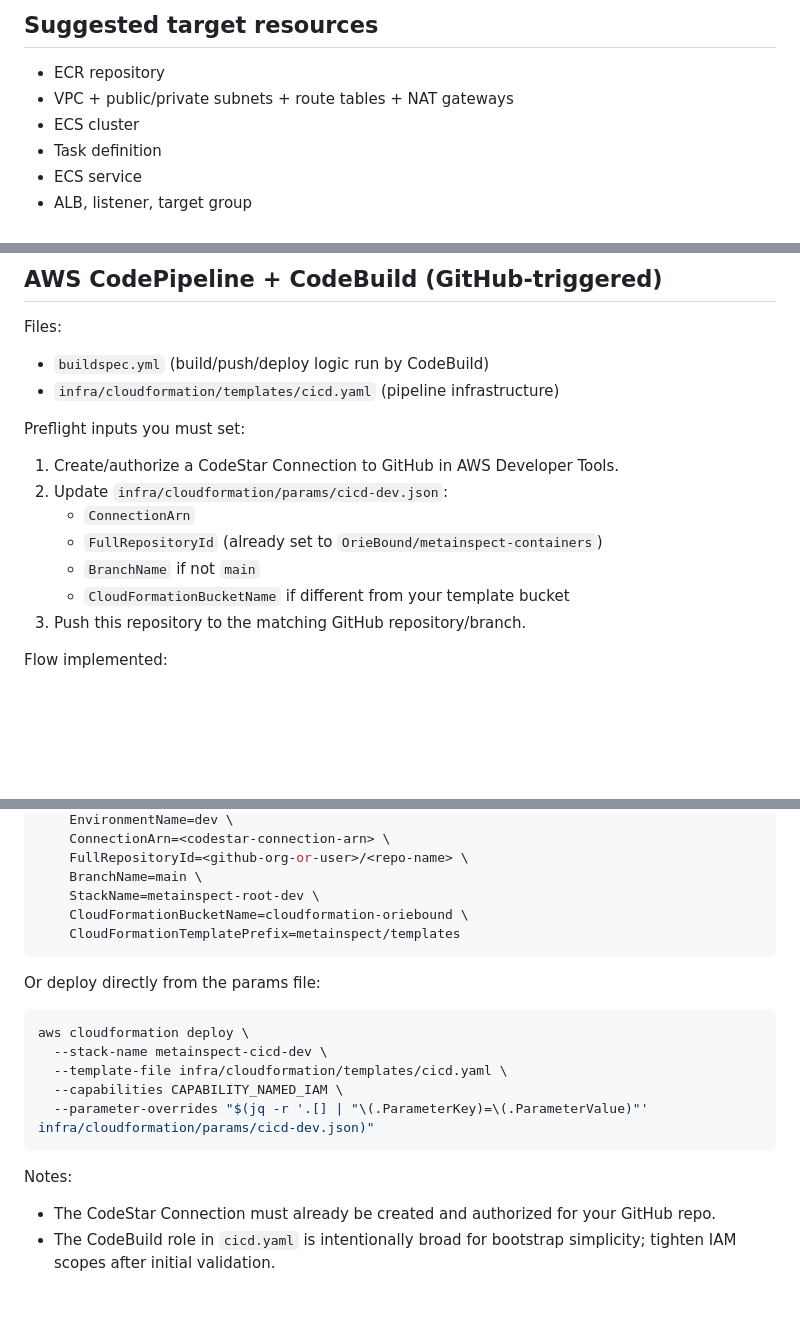
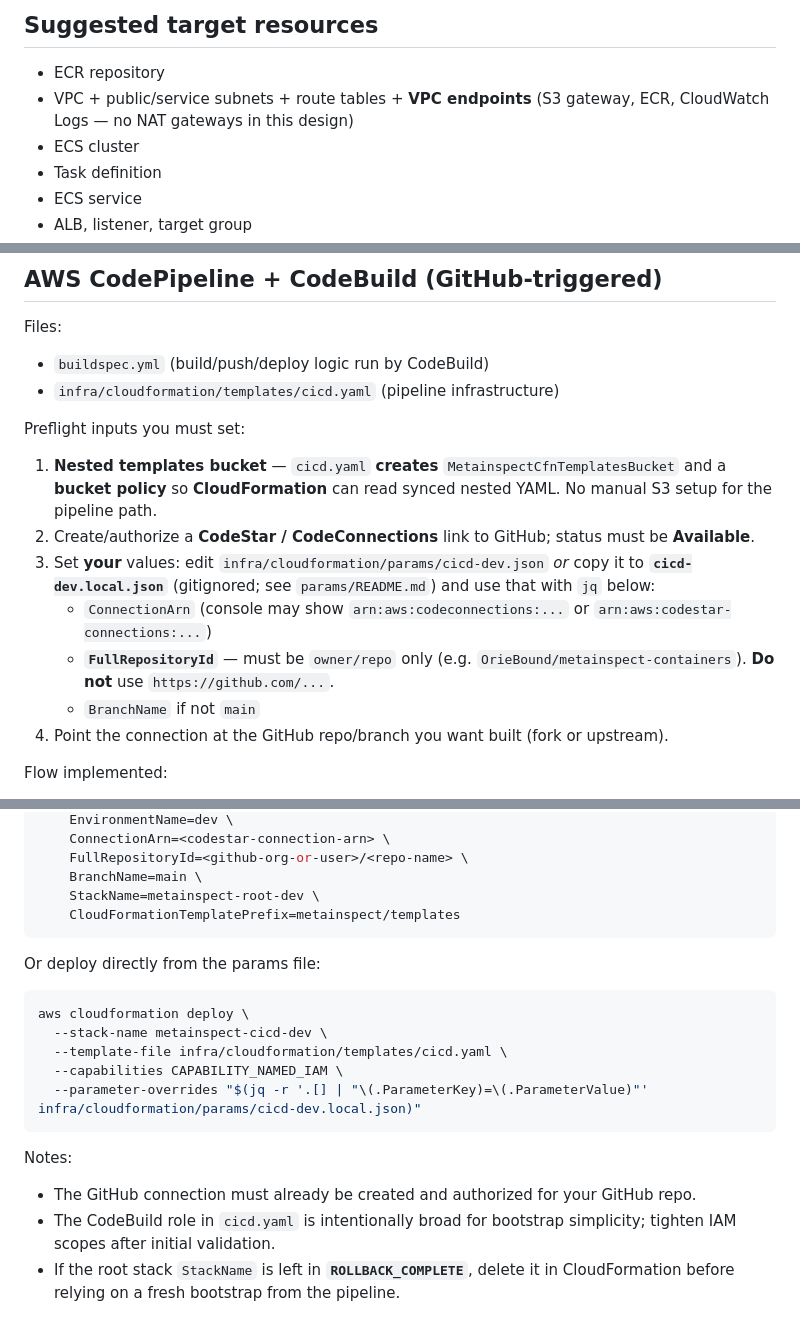
Before and after one commit to OrieBound/metainspect-containers, a Markdown page: infra/cloudformation/README.md, 3 parts joined by grey strips. GitHub-like rendering; blank space fills up the shorter version.

````diff
--- a/infra/cloudformation/README.md
+++ b/infra/cloudformation/README.md
@@ -23,7 +23,7 @@ This directory keeps infrastructure-as-code artifacts for MetaInspect.
 ## Suggested target resources
 
 - ECR repository
-- VPC + public/private subnets + route tables + NAT gateways
+- VPC + public/service subnets + route tables + **VPC endpoints** (S3 gateway, ECR, CloudWatch Logs — no NAT gateways in this design)
 - ECS cluster
 - Task definition
 - ECS service
@@ -105,13 +105,13 @@ Files:
 
 Preflight inputs you must set:
 
-1. Create/authorize a CodeStar Connection to GitHub in AWS Developer Tools.
-2. Update `infra/cloudformation/params/cicd-dev.json`:
-   - `ConnectionArn`
-   - `FullRepositoryId` (already set to `OrieBound/metainspect-containers`)
+1. **Nested templates bucket** — `cicd.yaml` **creates** `MetainspectCfnTemplatesBucket` and a **bucket policy** so **CloudFormation** can read synced nested YAML. No manual S3 setup for the pipeline path.
+2. Create/authorize a **CodeStar / CodeConnections** link to GitHub; status must be **Available**.
+3. Set **your** values: edit `infra/cloudformation/params/cicd-dev.json` *or* copy it to **`cicd-dev.local.json`** (gitignored; see `params/README.md`) and use that with `jq` below:
+   - `ConnectionArn` (console may show `arn:aws:codeconnections:...` or `arn:aws:codestar-connections:...`)
+   - **`FullRepositoryId`** — must be `owner/repo` only (e.g. `OrieBound/metainspect-containers`). **Do not** use `https://github.com/...`.
    - `BranchName` if not `main`
-   - `CloudFormationBucketName` if different from your template bucket
-3. Push this repository to the matching GitHub repository/branch.
+4. Point the connection at the GitHub repo/branch you want built (fork or upstream).
 
 Flow implemented:
 
@@ -135,7 +135,6 @@ aws cloudformation deploy \
     FullRepositoryId=<github-org-or-user>/<repo-name> \
     BranchName=main \
     StackName=metainspect-root-dev \
-    CloudFormationBucketName=cloudformation-oriebound \
     CloudFormationTemplatePrefix=metainspect/templates
 ```
 
@@ -146,10 +145,11 @@ aws cloudformation deploy \
   --stack-name metainspect-cicd-dev \
   --template-file infra/cloudformation/templates/cicd.yaml \
   --capabilities CAPABILITY_NAMED_IAM \
-  --parameter-overrides "$(jq -r '.[] | "\(.ParameterKey)=\(.ParameterValue)"' infra/cloudformation/params/cicd-dev.json)"
+  --parameter-overrides "$(jq -r '.[] | "\(.ParameterKey)=\(.ParameterValue)"' infra/cloudformation/params/cicd-dev.local.json)"
 ```
 
 Notes:
 
-- The CodeStar Connection must already be created and authorized for your GitHub repo.
+- The GitHub connection must already be created and authorized for your GitHub repo.
 - The CodeBuild role in `cicd.yaml` is intentionally broad for bootstrap simplicity; tighten IAM scopes after initial validation.
+- If the root stack `StackName` is left in **`ROLLBACK_COMPLETE`**, delete it in CloudFormation before relying on a fresh bootstrap from the pipeline.
````
Also changed, not shown: README.md (+20 -2 lines), docs/architecture.jpg (added), docs/architecture.png (deleted), 4 other files.
